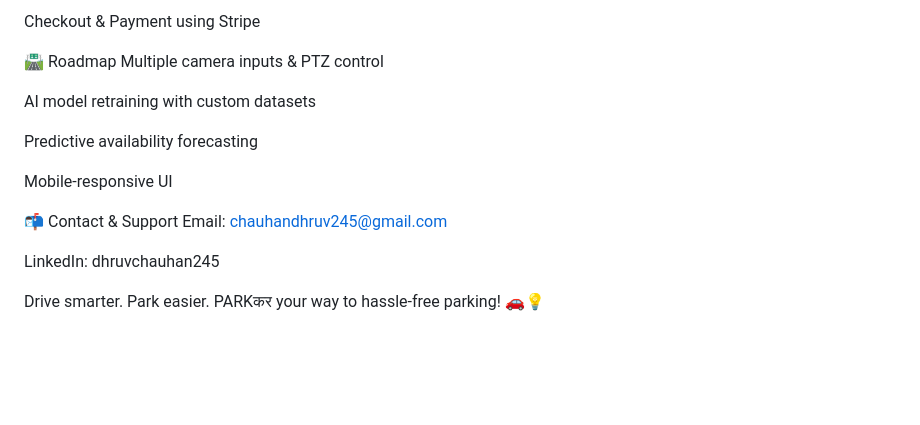
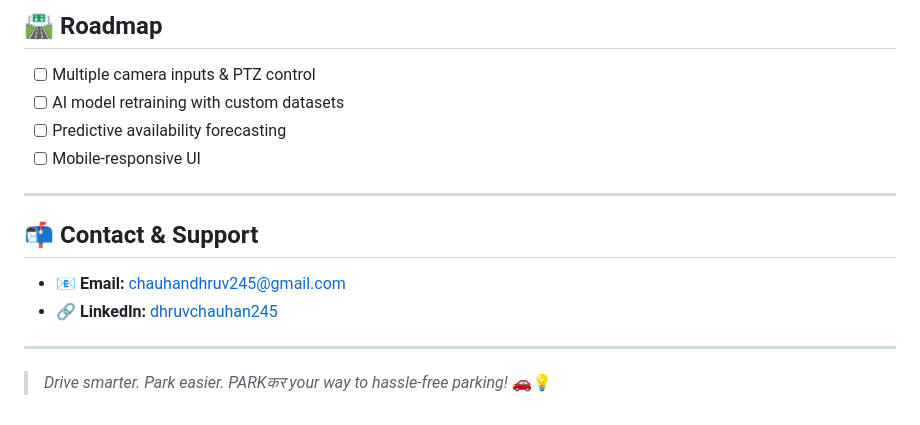
Before and after one commit to Dhruvv245/ParkKar, a Markdown page: README.md, the part around one of its changes. Rendered like a GitHub page; blank space fills up the shorter version.

```diff
--- a/README.md
+++ b/README.md
@@ -66,18 +82,18 @@ Receive Real‑Time Updates on reservation expiry
 
-Checkout & Payment using Stripe
+## 🛣️ Roadmap
 
-🛣️ Roadmap
- Multiple camera inputs & PTZ control
+- [ ] Multiple camera inputs & PTZ control
+- [ ] AI model retraining with custom datasets
+- [ ] Predictive availability forecasting
+- [ ] Mobile‑responsive UI
 
- AI model retraining with custom datasets
+---
 
- Predictive availability forecasting
+## 📬 Contact & Support
 
- Mobile‑responsive UI
+- 📧 **Email:** chauhandhruv245@gmail.com
+- 🔗 **LinkedIn:** [dhruvchauhan245](https://www.linkedin.com/in/dhruvchauhan245/)
 
-📬 Contact & Support
-Email: chauhandhruv245@gmail.com
+---
 
-LinkedIn: dhruvchauhan245
-
-Drive smarter. Park easier. PARKकर your way to hassle‑free parking! 🚗💡
+> _Drive smarter. Park easier. PARKकर your way to hassle‑free parking!_ 🚗💡
```
Also changed, not shown: other parts of README.md (+55 -39 lines).
